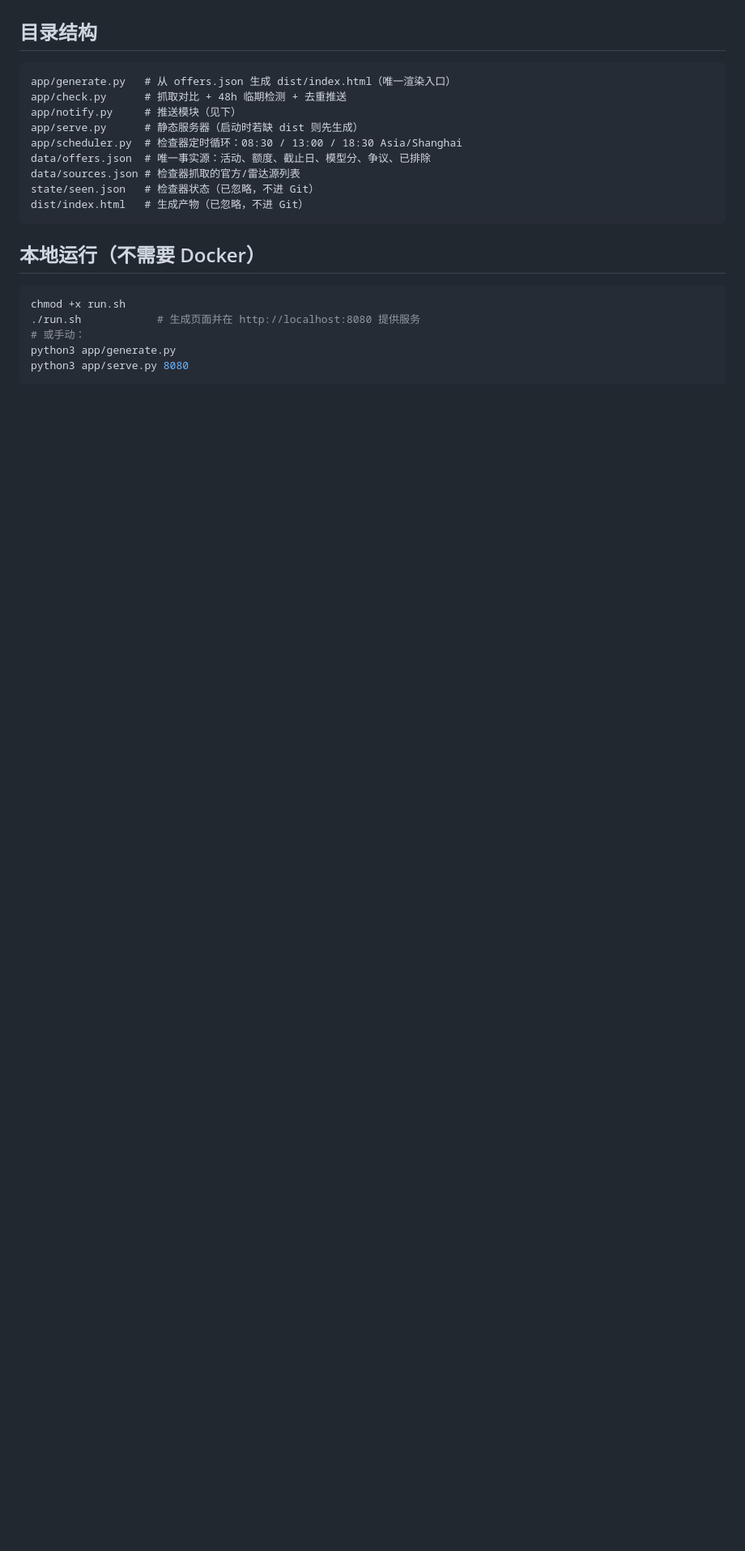
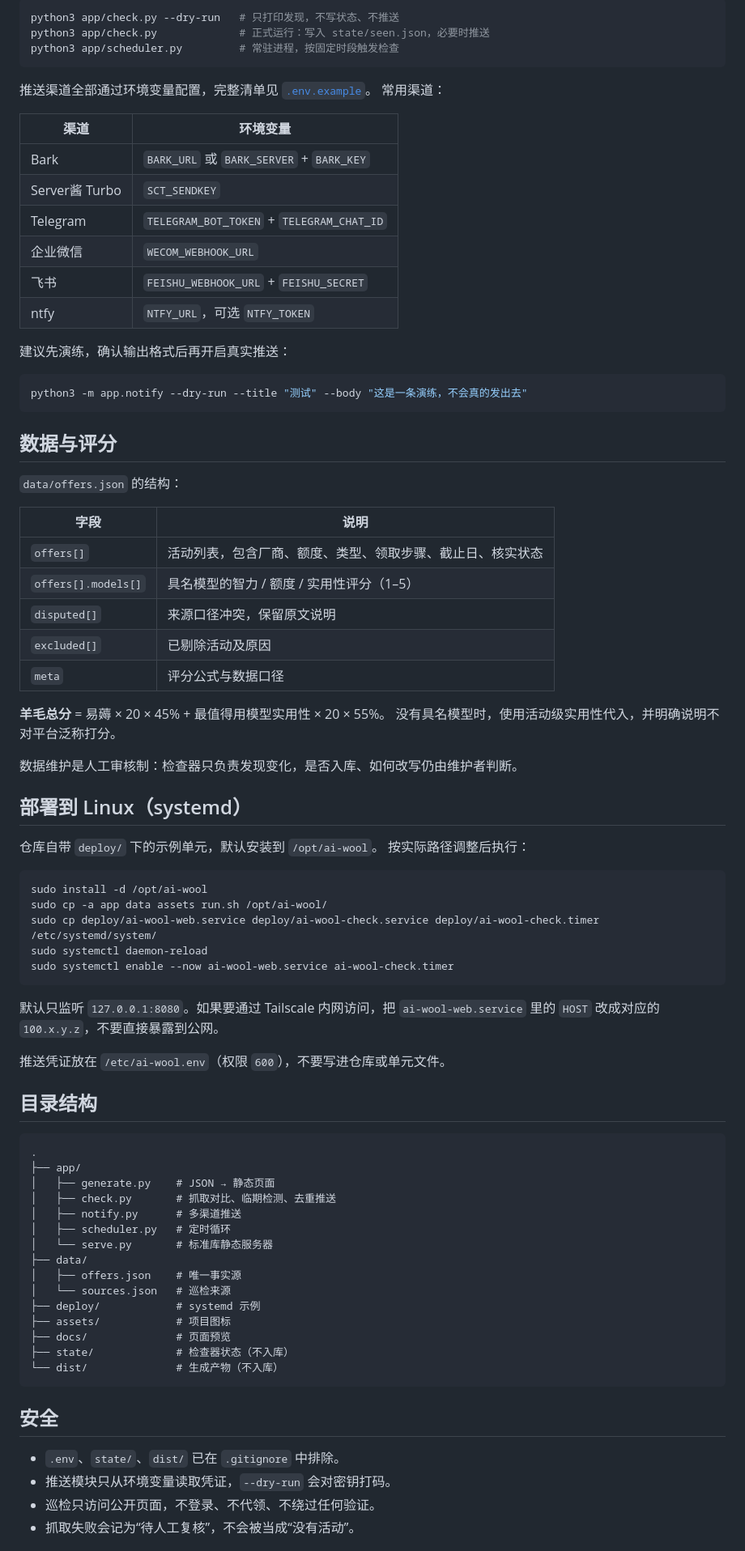
Before and after one commit to littlepawn/ai-wool-radar, a Markdown page: README.md, the part around one of its changes. Shown at 81% size. Drawn GitHub-style; blank space fills up the shorter version.

Commit message:
重构 README、新增项目图标与 systemd 部署单元

````diff
--- a/README.md
+++ b/README.md
@@ -46,25 +71,86 @@
+```sh
+python3 app/check.py --dry-run   # 只打印发现，不写状态、不推送
+python3 app/check.py             # 正式运行：写入 state/seen.json，必要时推送
+python3 app/scheduler.py         # 常驻进程，按固定时段触发检查
+```
+
+推送渠道全部通过环境变量配置，完整清单见 [`.env.example`](.env.example)。
+常用渠道：
+
+| 渠道 | 环境变量 |
+|---|---|
+| Bark | `BARK_URL` 或 `BARK_SERVER` + `BARK_KEY` |
+| Server酱 Turbo | `SCT_SENDKEY` |
+| Telegram | `TELEGRAM_BOT_TOKEN` + `TELEGRAM_CHAT_ID` |
+| 企业微信 | `WECOM_WEBHOOK_URL` |
+| 飞书 | `FEISHU_WEBHOOK_URL` + `FEISHU_SECRET` |
+| ntfy | `NTFY_URL`，可选 `NTFY_TOKEN` |
+
+建议先演练，确认输出格式后再开启真实推送：
+
+```sh
+python3 -m app.notify --dry-run --title "测试" --body "这是一条演练，不会真的发出去"
+```
+
+## 数据与评分
+
+`data/offers.json` 的结构：
+
+| 字段 | 说明 |
+|---|---|
+| `offers[]` | 活动列表，包含厂商、额度、类型、领取步骤、截止日、核实状态 |
+| `offers[].models[]` | 具名模型的智力 / 额度 / 实用性评分（1–5） |
+| `disputed[]` | 来源口径冲突，保留原文说明 |
+| `excluded[]` | 已剔除活动及原因 |
+| `meta` | 评分公式与数据口径 |
+
+**羊毛总分** = 易薅 × 20 × 45% + 最值得用模型实用性 × 20 × 55%。
+没有具名模型时，使用活动级实用性代入，并明确说明不对平台泛称打分。
+
+数据维护是人工审核制：检查器只负责发现变化，是否入库、如何改写仍由维护者判断。
+
+## 部署到 Linux（systemd）
+
+仓库自带 `deploy/` 下的示例单元，默认安装到 `/opt/ai-wool`。
+按实际路径调整后执行：
+
+```sh
+sudo install -d /opt/ai-wool
+sudo cp -a app data assets run.sh /opt/ai-wool/
+sudo cp deploy/ai-wool-web.service deploy/ai-wool-check.service deploy/ai-wool-check.timer /etc/systemd/system/
+sudo systemctl daemon-reload
+sudo systemctl enable --now ai-wool-web.service ai-wool-check.timer
+```
+
+默认只监听 `127.0.0.1:8080`。如果要通过 Tailscale 内网访问，把
+`ai-wool-web.service` 里的 `HOST` 改成对应的 `100.x.y.z`，不要直接暴露到公网。
+
+推送凭证放在 `/etc/ai-wool.env`（权限 `600`），不要写进仓库或单元文件。
 
 ## 目录结构
 
-```
-app/generate.py   # 从 offers.json 生成 dist/index.html（唯一渲染入口）
-app/check.py      # 抓取对比 + 48h 临期检测 + 去重推送
-app/notify.py     # 推送模块（见下）
-app/serve.py      # 静态服务器（启动时若缺 dist 则先生成）
-app/scheduler.py  # 检查器定时循环：08:30 / 13:00 / 18:30 Asia/Shanghai
-data/offers.json  # 唯一事实源：活动、额度、截止日、模型分、争议、已排除
-data/sources.json # 检查器抓取的官方/雷达源列表
-state/seen.json   # 检查器状态（已忽略，不进 Git）
-dist/index.html   # 生成产物（已忽略，不进 Git）
+```text
+.
+├── app/
+│   ├── generate.py    # JSON → 静态页面
+│   ├── check.py       # 抓取对比、临期检测、去重推送
+│   ├── notify.py      # 多渠道推送
+│   ├── scheduler.py   # 定时循环
+│   └── serve.py       # 标准库静态服务器
+├── data/
+│   ├── offers.json    # 唯一事实源
+│   └── sources.json   # 巡检来源
+├── deploy/            # systemd 示例
+├── assets/            # 项目图标
+├── docs/              # 页面预览
+├── state/             # 检查器状态（不入库）
+└── dist/              # 生成产物（不入库）
 ```
 
-## 本地运行（不需要 Docker）
+## 安全
 
-```sh
-chmod +x run.sh
-./run.sh            # 生成页面并在 http://localhost:8080 提供服务
-# 或手动：
-python3 app/generate.py
-python3 app/serve.py 8080
-```
+- `.env`、`state/`、`dist/` 已在 `.gitignore` 中排除。
+- 推送模块只从环境变量读取凭证，`--dry-run` 会对密钥打码。
+- 巡检只访问公开页面，不登录、不代领、不绕过任何验证。
+- 抓取失败会记为“待人工复核”，不会被当成“没有活动”。
 
````
Also changed, not shown: other parts of README.md (+69 -109 lines), assets/icon-128.png (added), assets/icon-512.png (added), docs/preview.png (added), 7 other files.
